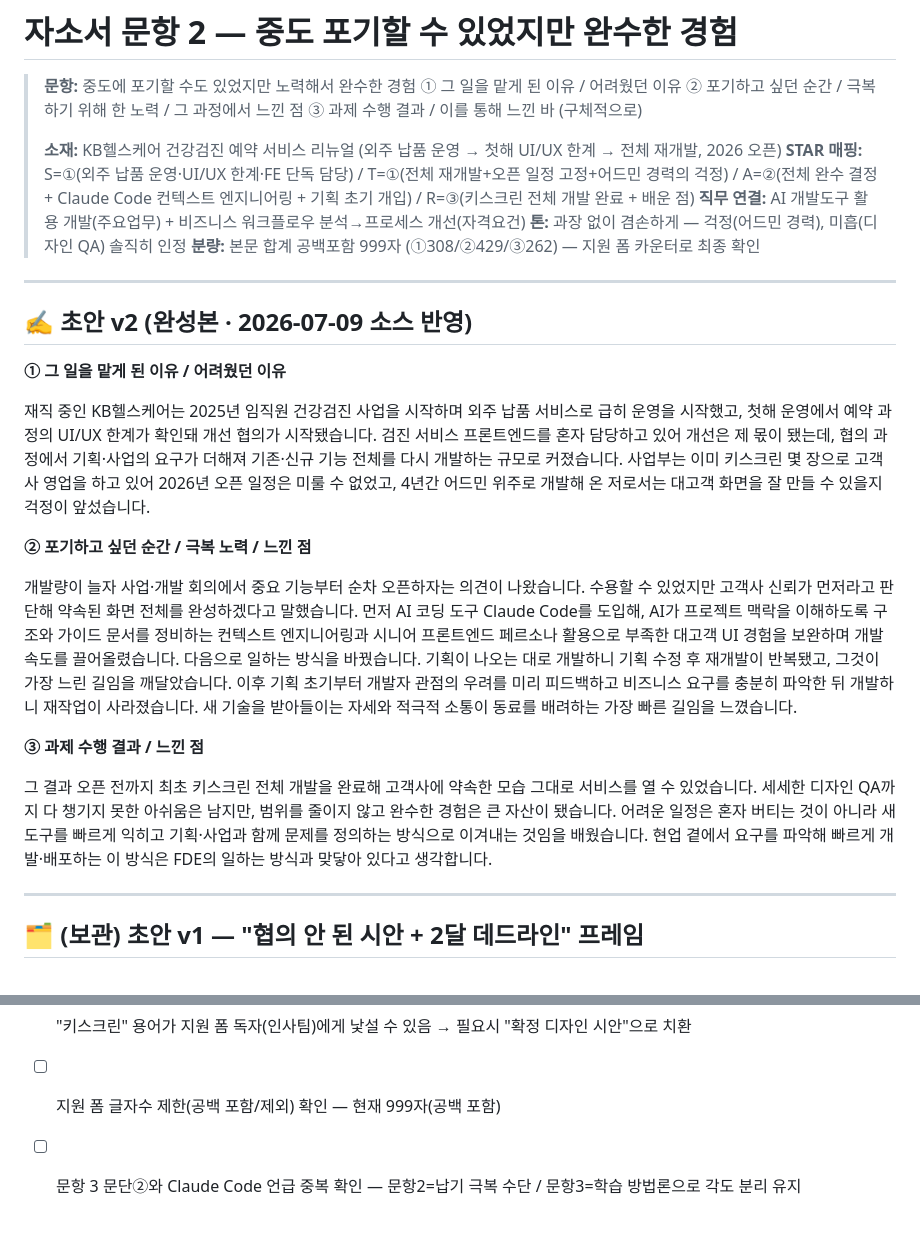
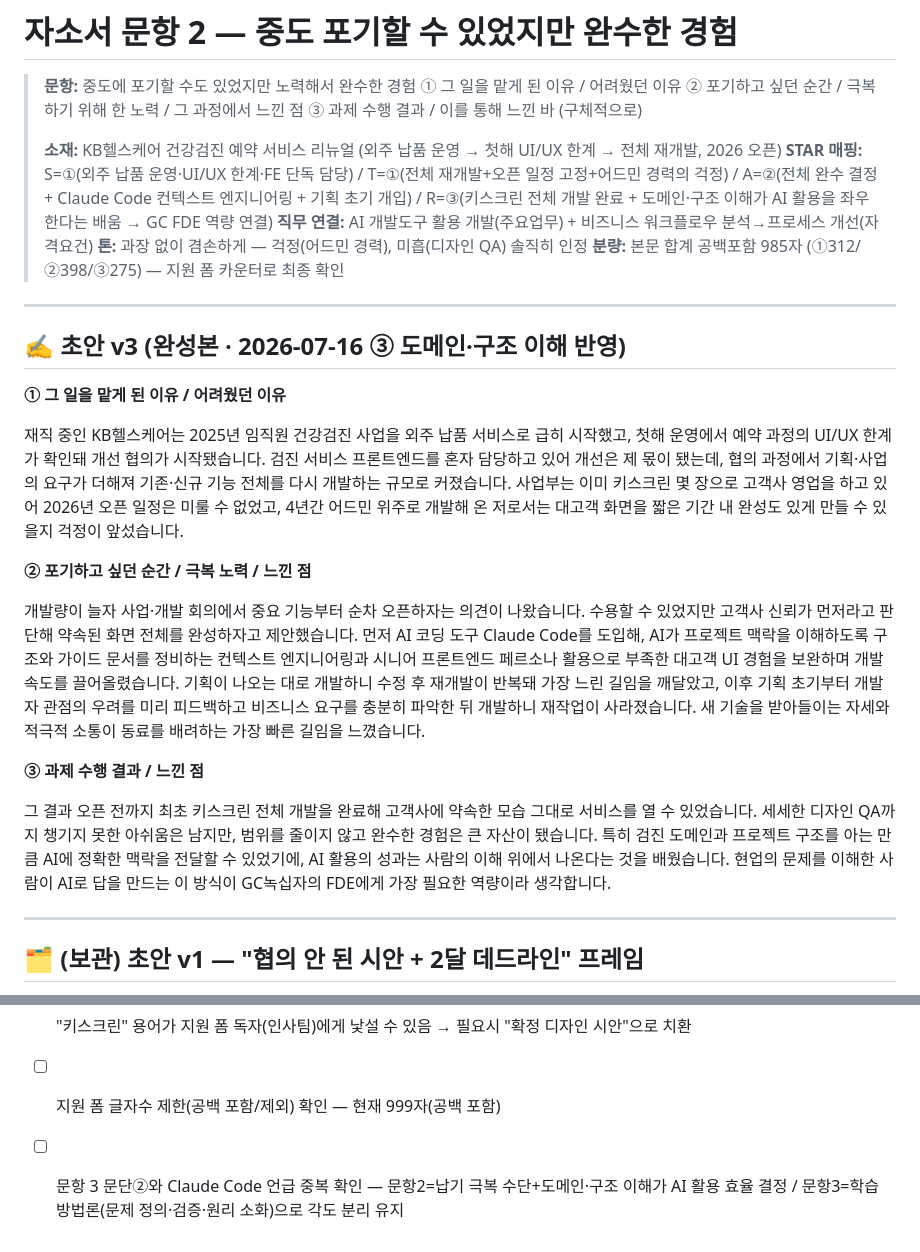
Before and after one commit to chaeyoo/letsgogc, a Markdown page: 04_자소서_문항2.md, 2 parts joined by grey strips. GitHub-like rendering.

```diff
--- a/04_자소서_문항2.md
+++ b/04_자소서_문항2.md
@@ -6,26 +6,26 @@
 > ③ 과제 수행 결과 / 이를 통해 느낀 바 (구체적으로)
 >
 > **소재:** KB헬스케어 건강검진 예약 서비스 리뉴얼 (외주 납품 운영 → 첫해 UI/UX 한계 → 전체 재개발, 2026 오픈)
-> **STAR 매핑:** S=①(외주 납품 운영·UI/UX 한계·FE 단독 담당) / T=①(전체 재개발+오픈 일정 고정+어드민 경력의 걱정) / A=②(전체 완수 결정 + Claude Code 컨텍스트 엔지니어링 + 기획 초기 개입) / R=③(키스크린 전체 개발 완료 + 배운 점)
+> **STAR 매핑:** S=①(외주 납품 운영·UI/UX 한계·FE 단독 담당) / T=①(전체 재개발+오픈 일정 고정+어드민 경력의 걱정) / A=②(전체 완수 결정 + Claude Code 컨텍스트 엔지니어링 + 기획 초기 개입) / R=③(키스크린 전체 개발 완료 + 도메인·구조 이해가 AI 활용을 좌우한다는 배움 → GC FDE 역량 연결)
 > **직무 연결:** AI 개발도구 활용 개발(주요업무) + 비즈니스 워크플로우 분석→프로세스 개선(자격요건)
 > **톤:** 과장 없이 겸손하게 — 걱정(어드민 경력), 미흡(디자인 QA) 솔직히 인정
-> **분량:** 본문 합계 공백포함 999자 (①308/②429/③262) — 지원 폼 카운터로 최종 확인
+> **분량:** 본문 합계 공백포함 985자 (①312/②398/③275) — 지원 폼 카운터로 최종 확인
 
 ---
 
-## ✍️ 초안 v2 (완성본 · 2026-07-09 소스 반영)
+## ✍️ 초안 v3 (완성본 · 2026-07-16 ③ 도메인·구조 이해 반영)
 
 **① 그 일을 맡게 된 이유 / 어려웠던 이유**
 
-재직 중인 KB헬스케어는 2025년 임직원 건강검진 사업을 시작하며 외주 납품 서비스로 급히 운영을 시작했고, 첫해 운영에서 예약 과정의 UI/UX 한계가 확인돼 개선 협의가 시작됐습니다. 검진 서비스 프론트엔드를 혼자 담당하고 있어 개선은 제 몫이 됐는데, 협의 과정에서 기획·사업의 요구가 더해져 기존·신규 기능 전체를 다시 개발하는 규모로 커졌습니다. 사업부는 이미 키스크린 몇 장으로 고객사 영업을 하고 있어 2026년 오픈 일정은 미룰 수 없었고, 4년간 어드민 위주로 개발해 온 저로서는 대고객 화면을 잘 만들 수 있을지 걱정이 앞섰습니다.
+재직 중인 KB헬스케어는 2025년 임직원 건강검진 사업을 외주 납품 서비스로 급히 시작했고, 첫해 운영에서 예약 과정의 UI/UX 한계가 확인돼 개선 협의가 시작됐습니다. 검진 서비스 프론트엔드를 혼자 담당하고 있어 개선은 제 몫이 됐는데, 협의 과정에서 기획·사업의 요구가 더해져 기존·신규 기능 전체를 다시 개발하는 규모로 커졌습니다. 사업부는 이미 키스크린 몇 장으로 고객사 영업을 하고 있어 2026년 오픈 일정은 미룰 수 없었고, 4년간 어드민 위주로 개발해 온 저로서는 대고객 화면을 짧은 기간 내 완성도 있게 만들 수 있을지 걱정이 앞섰습니다.
 
 **② 포기하고 싶던 순간 / 극복 노력 / 느낀 점**
 
-개발량이 늘자 사업·개발 회의에서 중요 기능부터 순차 오픈하자는 의견이 나왔습니다. 수용할 수 있었지만 고객사 신뢰가 먼저라고 판단해 약속된 화면 전체를 완성하겠다고 말했습니다. 먼저 AI 코딩 도구 Claude Code를 도입해, AI가 프로젝트 맥락을 이해하도록 구조와 가이드 문서를 정비하는 컨텍스트 엔지니어링과 시니어 프론트엔드 페르소나 활용으로 부족한 대고객 UI 경험을 보완하며 개발 속도를 끌어올렸습니다. 다음으로 일하는 방식을 바꿨습니다. 기획이 나오는 대로 개발하니 기획 수정 후 재개발이 반복됐고, 그것이 가장 느린 길임을 깨달았습니다. 이후 기획 초기부터 개발자 관점의 우려를 미리 피드백하고 비즈니스 요구를 충분히 파악한 뒤 개발하니 재작업이 사라졌습니다. 새 기술을 받아들이는 자세와 적극적 소통이 동료를 배려하는 가장 빠른 길임을 느꼈습니다.
+개발량이 늘자 사업·개발 회의에서 중요 기능부터 순차 오픈하자는 의견이 나왔습니다. 수용할 수 있었지만 고객사 신뢰가 먼저라고 판단해 약속된 화면 전체를 완성하자고 제안했습니다. 먼저 AI 코딩 도구 Claude Code를 도입해, AI가 프로젝트 맥락을 이해하도록 구조와 가이드 문서를 정비하는 컨텍스트 엔지니어링과 시니어 프론트엔드 페르소나 활용으로 부족한 대고객 UI 경험을 보완하며 개발 속도를 끌어올렸습니다. 기획이 나오는 대로 개발하니 수정 후 재개발이 반복돼 가장 느린 길임을 깨달았고, 이후 기획 초기부터 개발자 관점의 우려를 미리 피드백하고 비즈니스 요구를 충분히 파악한 뒤 개발하니 재작업이 사라졌습니다. 새 기술을 받아들이는 자세와 적극적 소통이 동료를 배려하는 가장 빠른 길임을 느꼈습니다.
 
 **③ 과제 수행 결과 / 느낀 점**
 
-그 결과 오픈 전까지 최초 키스크린 전체 개발을 완료해 고객사에 약속한 모습 그대로 서비스를 열 수 있었습니다. 세세한 디자인 QA까지 다 챙기지 못한 아쉬움은 남지만, 범위를 줄이지 않고 완수한 경험은 큰 자산이 됐습니다. 어려운 일정은 혼자 버티는 것이 아니라 새 도구를 빠르게 익히고 기획·사업과 함께 문제를 정의하는 방식으로 이겨내는 것임을 배웠습니다. 현업 곁에서 요구를 파악해 빠르게 개발·배포하는 이 방식은 FDE의 일하는 방식과 맞닿아 있다고 생각합니다.
+그 결과 오픈 전까지 최초 키스크린 전체 개발을 완료해 고객사에 약속한 모습 그대로 서비스를 열 수 있었습니다. 세세한 디자인 QA까지 챙기지 못한 아쉬움은 남지만, 범위를 줄이지 않고 완수한 경험은 큰 자산이 됐습니다. 특히 검진 도메인과 프로젝트 구조를 아는 만큼 AI에 정확한 맥락을 전달할 수 있었기에, AI 활용의 성과는 사람의 이해 위에서 나온다는 것을 배웠습니다. 현업의 문제를 이해한 사람이 AI로 답을 만드는 이 방식이 GC녹십자의 FDE에게 가장 필요한 역량이라 생각합니다.
 
 ---
 
@@ -41,4 +41,4 @@
 - [ ] ③에 정성/정량 성과 보강 가능하면 추가 (오픈 후 안정 운영, 예약 완료율·문의 감소 등) — 없으면 현재 문장 유지
 - [ ] "키스크린" 용어가 지원 폼 독자(인사팀)에게 낯설 수 있음 → 필요시 "확정 디자인 시안"으로 치환
 - [ ] 지원 폼 글자수 제한(공백 포함/제외) 확인 — 현재 999자(공백 포함)
-- [ ] 문항 3 문단②와 Claude Code 언급 중복 확인 — 문항2=납기 극복 수단 / 문항3=학습 방법론으로 각도 분리 유지
+- [ ] 문항 3 문단②와 Claude Code 언급 중복 확인 — 문항2=납기 극복 수단+도메인·구조 이해가 AI 활용 효율 결정 / 문항3=학습 방법론(문제 정의·검증·원리 소화)으로 각도 분리 유지
```
Also changed, not shown: 03_자소서_문항1.md (+3 -3 lines), 05_자소서_문항3.md (+16 -7 lines).
